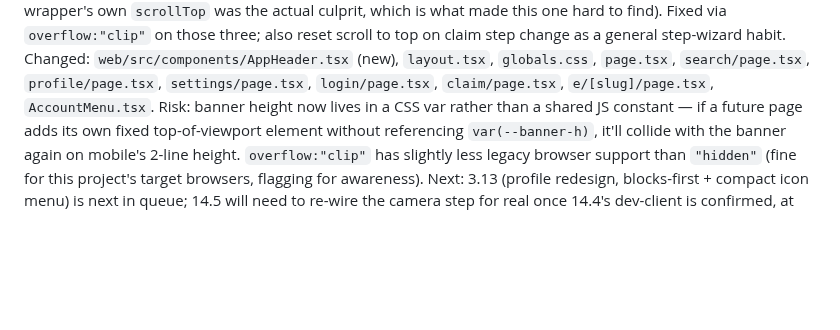
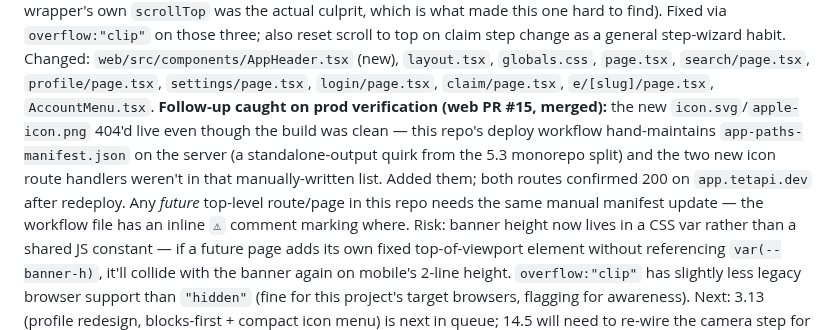
Before and after one commit to teta-pi/infra, a Markdown page: docs/changelog.md, the part around the change. Drawn GitHub-style; blank space fills up the shorter version.

Commit message:
docs: 3.12 follow-up — deploy manifest missing new icon routes (web PR #15)
Co-Authored-By: Claude Fable 5 <noreply@anthropic.com>

```diff
--- a/docs/changelog.md
+++ b/docs/changelog.md
@@ -41,6 +41,14 @@ Changed: `web/src/components/AppHeader.tsx` (new), `layout.tsx`,
 `globals.css`, `page.tsx`, `search/page.tsx`, `profile/page.tsx`,
 `settings/page.tsx`, `login/page.tsx`, `claim/page.tsx`, `e/[slug]/page.tsx`,
 `AccountMenu.tsx`.
+**Follow-up caught on prod verification (web PR #15, merged):** the new
+`icon.svg`/`apple-icon.png` 404'd live even though the build was clean —
+this repo's deploy workflow hand-maintains `app-paths-manifest.json` on the
+server (a standalone-output quirk from the 5.3 monorepo split) and the two
+new icon route handlers weren't in that manually-written list. Added them;
+both routes confirmed 200 on `app.tetapi.dev` after redeploy. Any *future*
+top-level route/page in this repo needs the same manual manifest update —
+the workflow file has an inline `⚠` comment marking where.
 Risk: banner height now lives in a CSS var rather than a shared JS constant
 — if a future page adds its own fixed top-of-viewport element without
 referencing `var(--banner-h)`, it'll collide with the banner again on
```
Also changed, not shown: docs/roadmap.md (+1 -1 lines).
